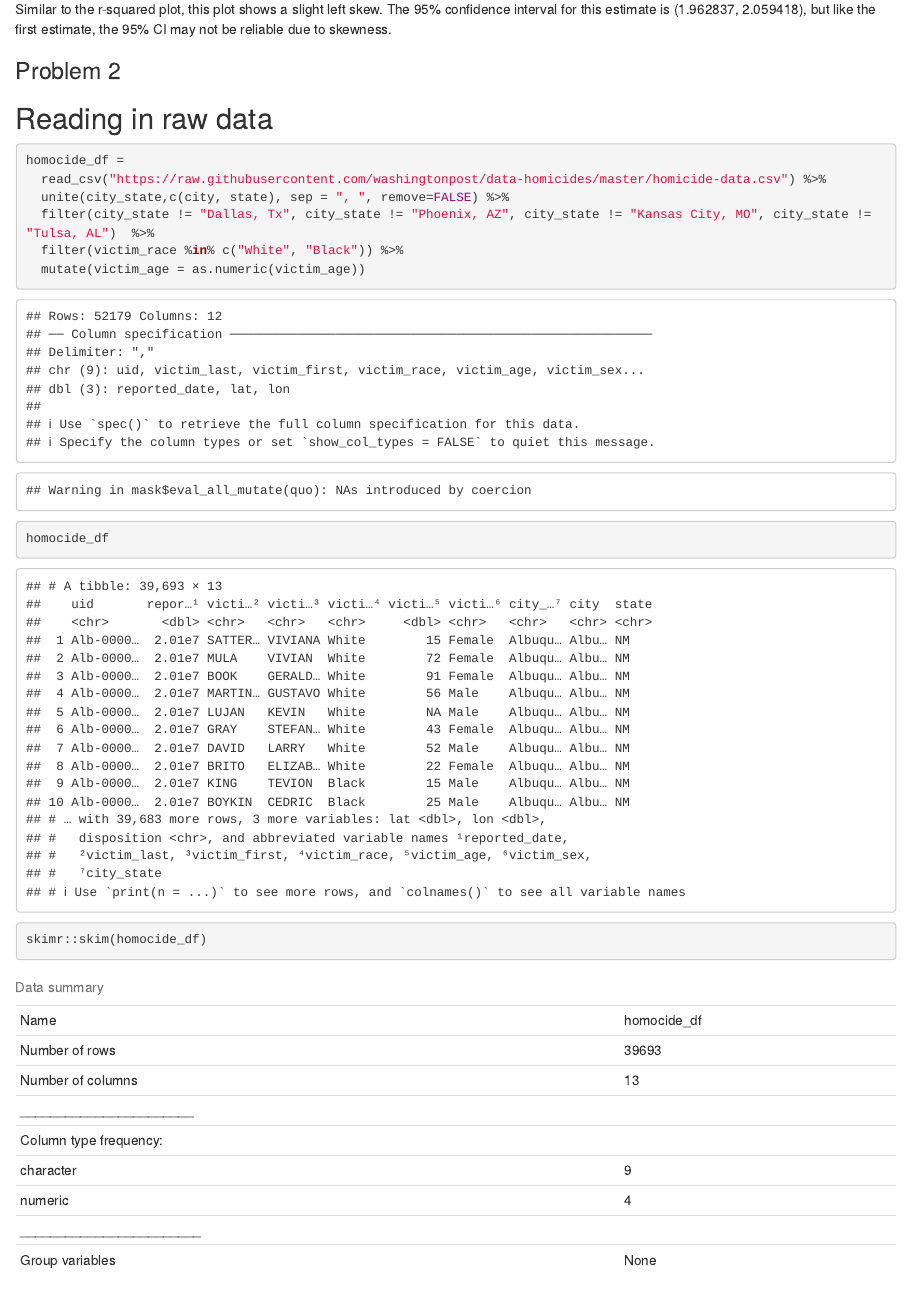
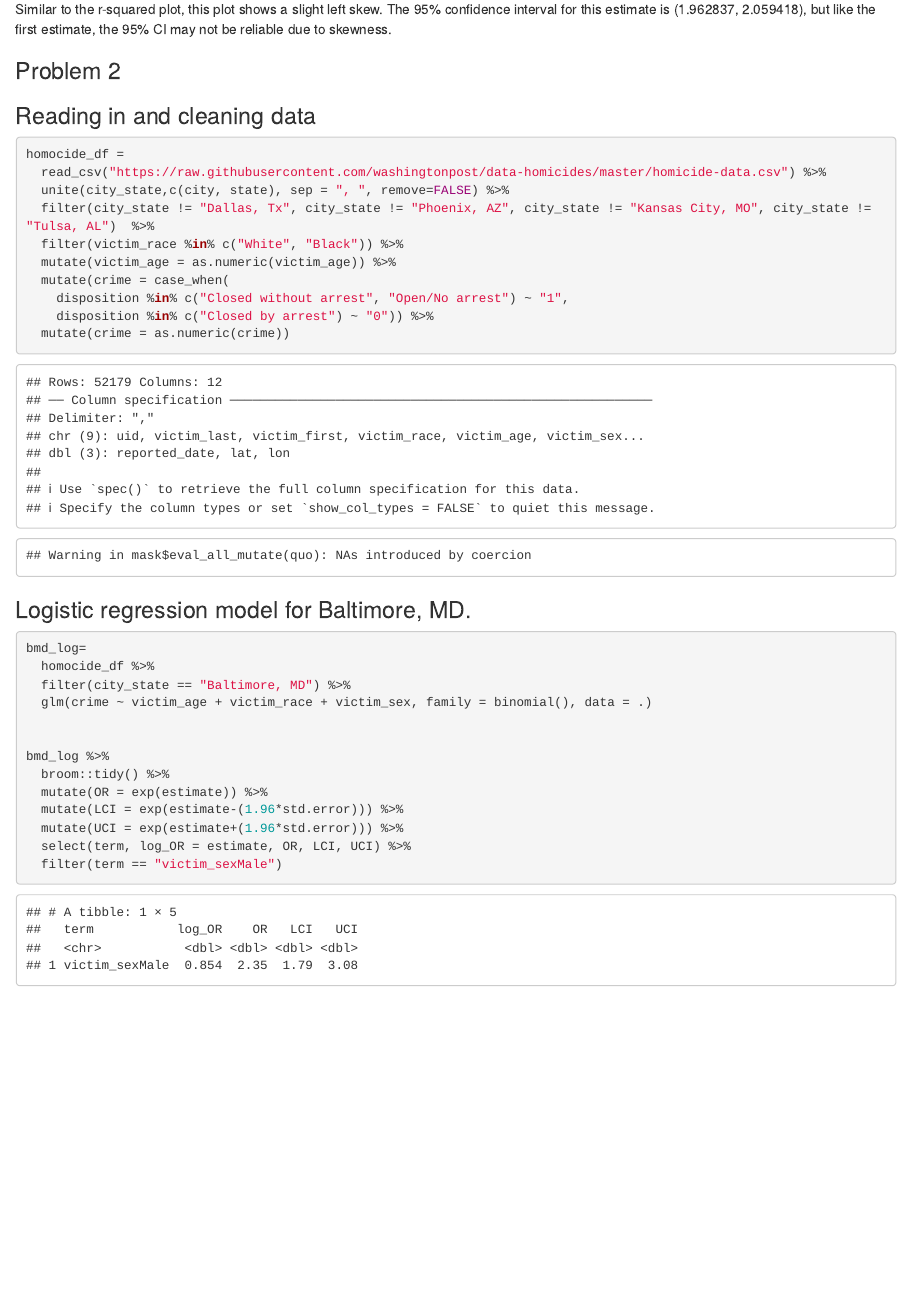
Before and after one commit to thirstenstockton/p8105_hw6_tjs2193, an R Markdown document (p8105_hw6_tjs2193.Rmd): the page in a window 1100 px wide, from 2910 px down. The pictures show the output file p8105_hw6_tjs2193.html that the author committed with the source, opened offline.

Commit message:
Problem 2 - Logistic regression model

````diff
--- a/p8105_hw6_tjs2193.Rmd
+++ b/p8105_hw6_tjs2193.Rmd
@@ -106,17 +106,39 @@ Similar to the r-squared plot, this plot shows a slight left skew. The 95% confi
 
 ### Problem 2
 
-## Reading in raw data
+### Reading in and cleaning data
 ```{r}
 homocide_df =
   read_csv("https://raw.githubusercontent.com/washingtonpost/data-homicides/master/homicide-data.csv") %>%
   unite(city_state,c(city, state), sep = ", ", remove=FALSE) %>%
   filter(city_state != "Dallas, Tx", city_state != "Phoenix, AZ", city_state != "Kansas City, MO", city_state != "Tulsa, AL")  %>%
   filter(victim_race %in% c("White", "Black")) %>%
-  mutate(victim_age = as.numeric(victim_age))
+  mutate(victim_age = as.numeric(victim_age)) %>%
+  mutate(crime = case_when(
+    disposition %in% c("Closed without arrest", "Open/No arrest") ~ "1",
+    disposition %in% c("Closed by arrest") ~ "0")) %>%
+  mutate(crime = as.numeric(crime))
+
+```
 
 
-homocide_df
+### Logistic regression model for Baltimore, MD.
 
-skimr::skim(homocide_df)
+```{r}
+
+bmd_log=
+  homocide_df %>%
+  filter(city_state == "Baltimore, MD") %>%
+  glm(crime ~ victim_age + victim_race + victim_sex, family = binomial(), data = .)
+
+
+bmd_log %>%
+  broom::tidy() %>%
+  mutate(OR = exp(estimate)) %>%
+  mutate(LCI = exp(estimate-(1.96*std.error))) %>%
+  mutate(UCI = exp(estimate+(1.96*std.error))) %>%
+  select(term, log_OR = estimate, OR, LCI, UCI) %>%
+  filter(term == "victim_sexMale")
+
+
 ```
````
Also changed, not shown: p8105_hw6_tjs2193.html.
